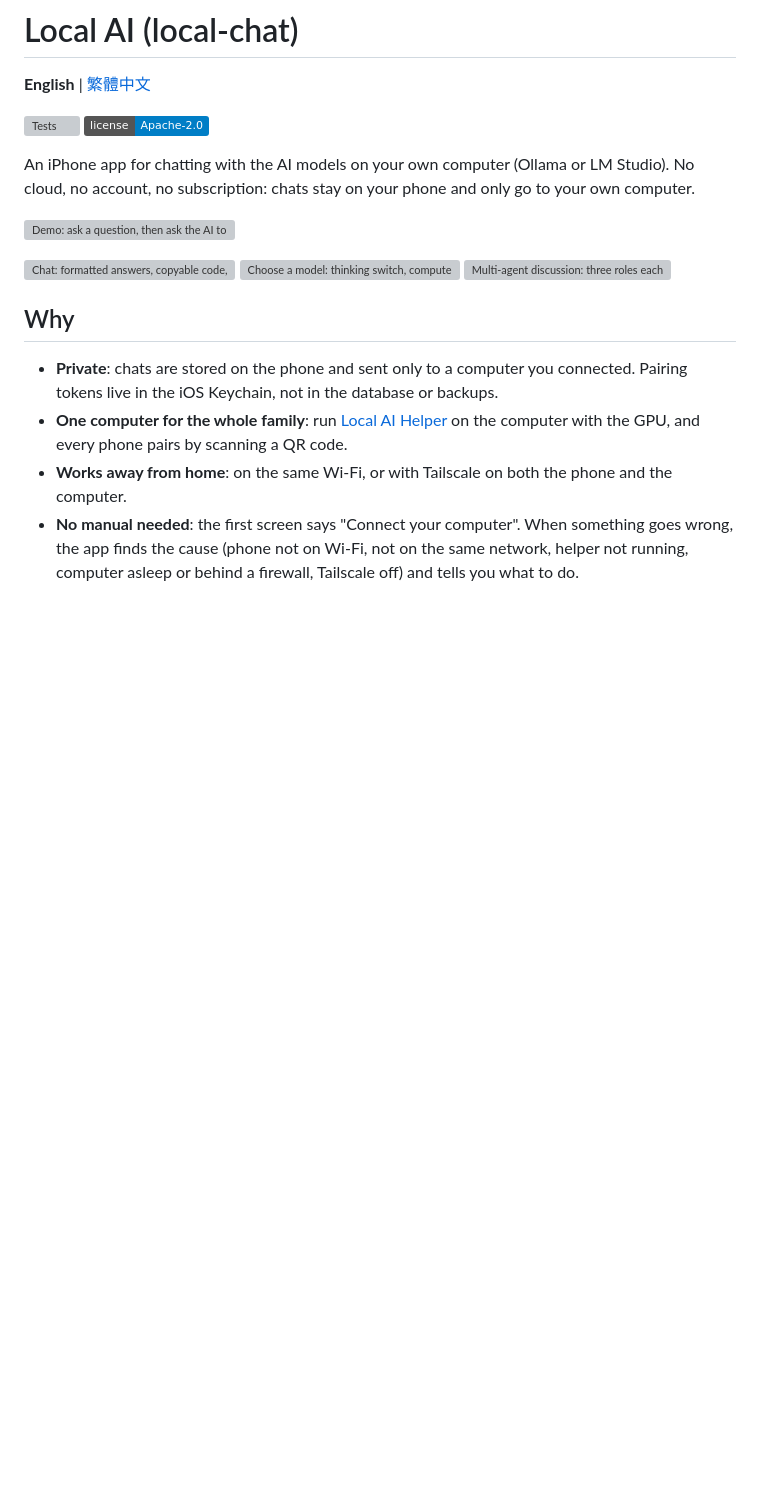
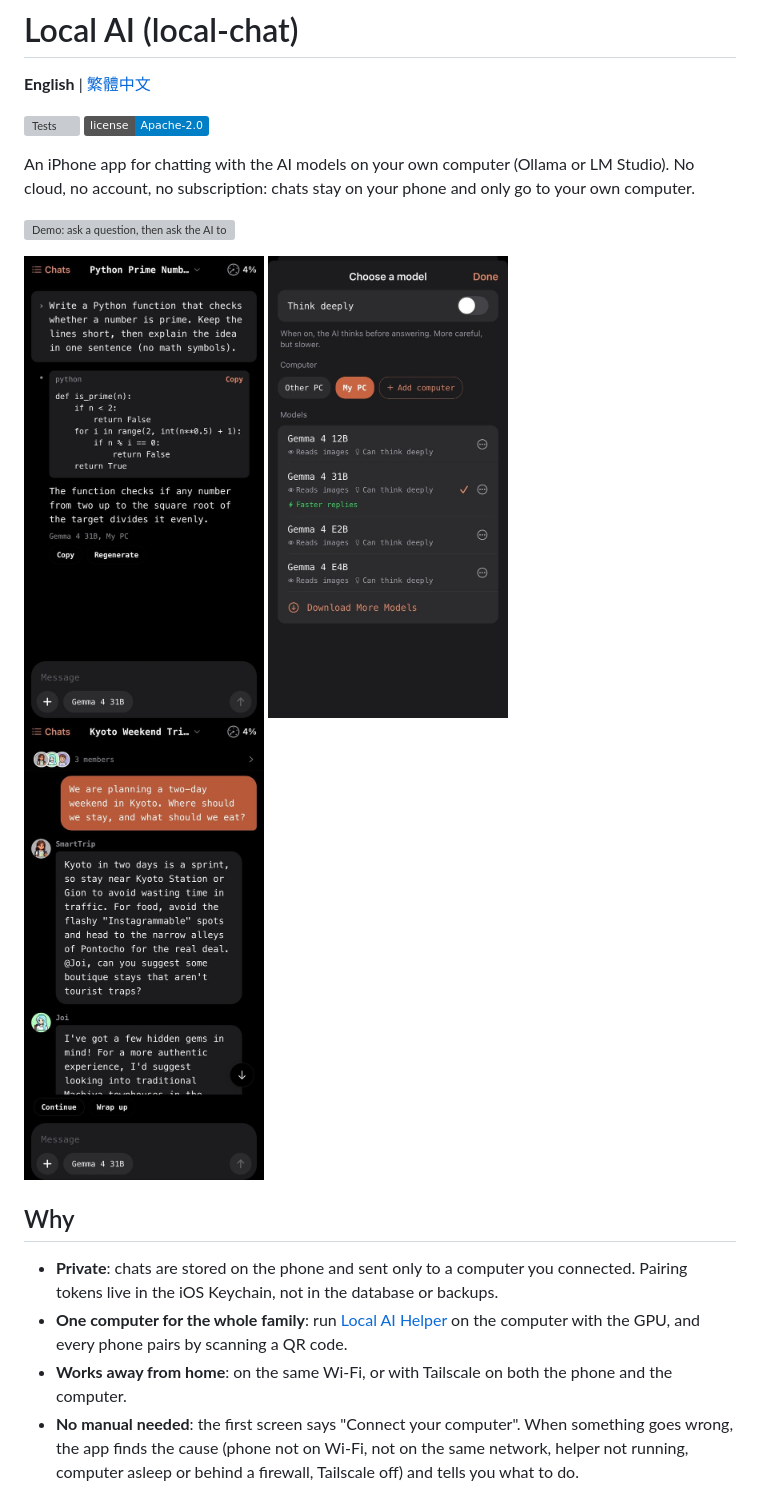
Before and after one commit to yu-ken0207/local-chat, a Markdown page: README.md, the part around the change. GitHub-like rendering; pictures changed too: docs/screenshots/agents-en.jpg (added), docs/screenshots/chat-en.jpg (added), docs/screenshots/models-en.jpg (added); badges without logos; blank space fills up the shorter version; grey boxes are pictures that could not be loaded.

Commit message:
英文 README 換成英文介面截圖
- 新增 docs/screenshots/chat-en.jpg、models-en.jpg、agents-en.jpg（實機深色模式，600×1155，跟中文截圖同構圖）
- 英文 README 改用這三張；中文 README 維持中文截圖
- 選模型畫面的電腦名稱是 My PC／Other PC，不出現內網位址

```diff
--- a/README.md
+++ b/README.md
@@ -11,9 +11,9 @@ An iPhone app for chatting with the AI models on your own computer (Ollama or LM
 </p>
 
 <p>
-  <img src="docs/screenshots/chat.jpg" width="240" alt="Chat: formatted answers, copyable code, context gauge in the top-right corner">
-  <img src="docs/screenshots/models.jpg" width="240" alt="Choose a model: thinking switch, computer and model list">
-  <img src="docs/screenshots/agents.jpg" width="240" alt="Multi-agent discussion: three roles each give advice">
+  <img src="docs/screenshots/chat-en.jpg" width="240" alt="Chat: formatted answers, copyable code, context gauge in the top-right corner">
+  <img src="docs/screenshots/models-en.jpg" width="240" alt="Choose a model: thinking switch, computer and model list">
+  <img src="docs/screenshots/agents-en.jpg" width="240" alt="Multi-agent discussion: three agents plan a trip and @mention each other">
 </p>
 
 ## Why
```
